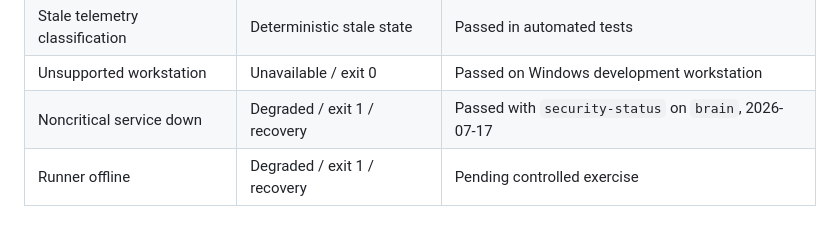
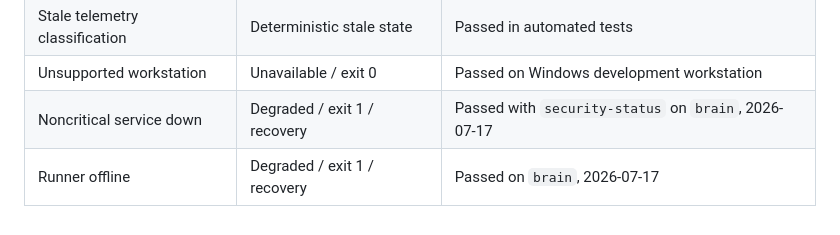
Before and after one commit to pbonc/homelab, a Markdown page: docs/runbooks/runtime-status.md, the part around the change. Drawn GitHub-style.

Commit message:
docs: complete runtime health acceptance

```diff
--- a/docs/runbooks/runtime-status.md
+++ b/docs/runbooks/runtime-status.md
@@ -183,4 +183,4 @@ Expected: runtime checks are explicitly `unavailable`, overall state is
 | Stale telemetry classification | Deterministic stale state | Passed in automated tests |
 | Unsupported workstation | Unavailable / exit 0 | Passed on Windows development workstation |
 | Noncritical service down | Degraded / exit 1 / recovery | Passed with `security-status` on `brain`, 2026-07-17 |
-| Runner offline | Degraded / exit 1 / recovery | Pending controlled exercise |
+| Runner offline | Degraded / exit 1 / recovery | Passed on `brain`, 2026-07-17 |
```
Also changed, not shown: docs/roadmap.md (+1 -1 lines).
